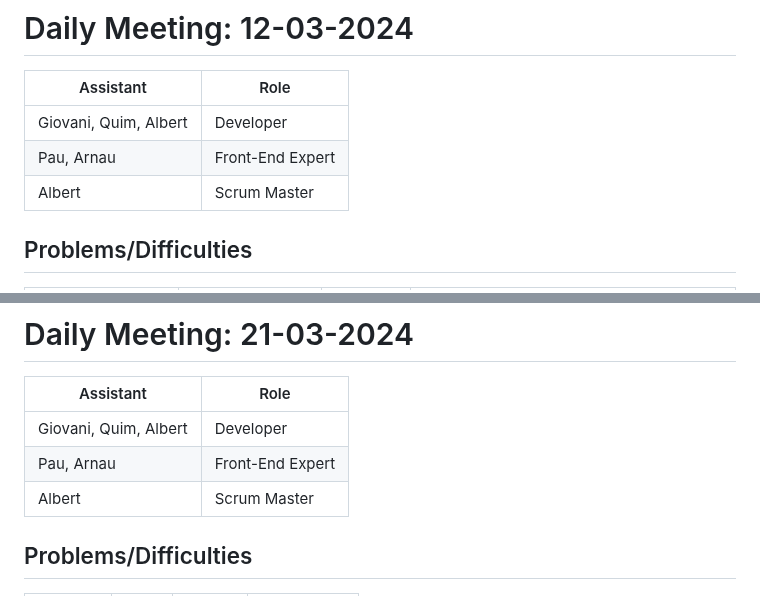
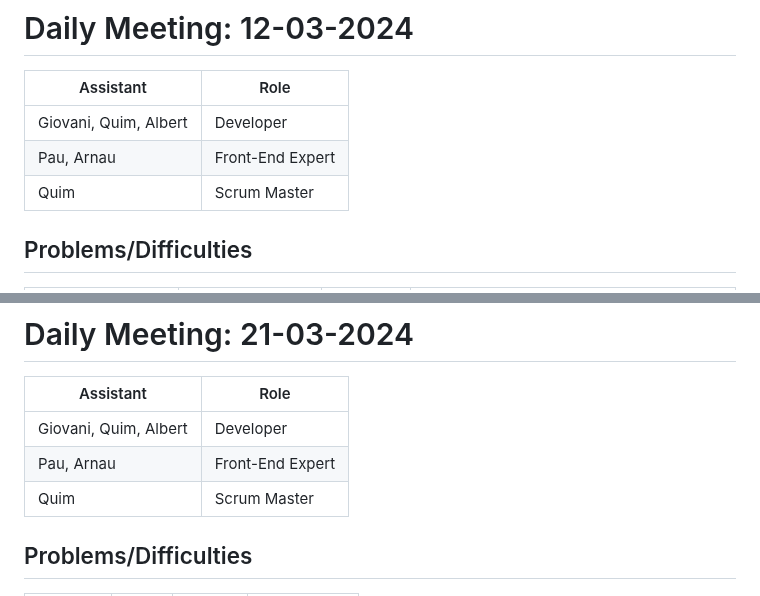
Before and after one commit to arnaums02/Joint-Project---Grup-B, a Markdown page: Documents/Sprint_1/Daily_Meeting.md, 2 parts joined by grey strips. Rendered like a GitHub page.

```diff
--- a/Documents/Sprint_1/Daily_Meeting.md
+++ b/Documents/Sprint_1/Daily_Meeting.md
@@ -4,7 +4,7 @@
 |---|---|
 | Giovani, Quim, Albert  | Developer  |
 | Pau, Arnau |  Front-End Expert |
-| Albert |  Scrum Master |
+| Quim |  Scrum Master |
 
 ## Problems/Difficulties
 | Problem                   | Task                     | Owner      | Description                                                                    |
@@ -60,7 +60,7 @@ I: Information
 |---|---|
 | Giovani, Quim, Albert  | Developer  |
 | Pau, Arnau |  Front-End Expert |
-| Albert |  Scrum Master |
+| Quim |  Scrum Master |
 
 ## Problems/Difficulties
 | Problem | Task | Owner | Description |
```
